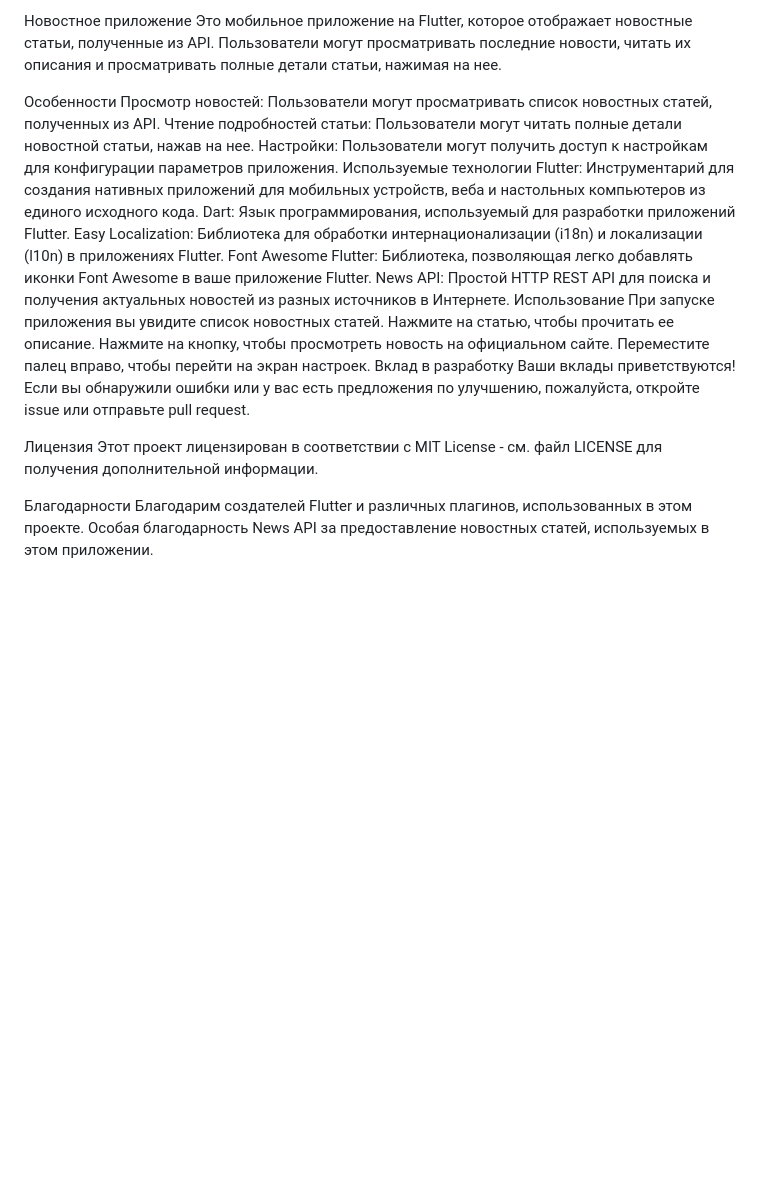
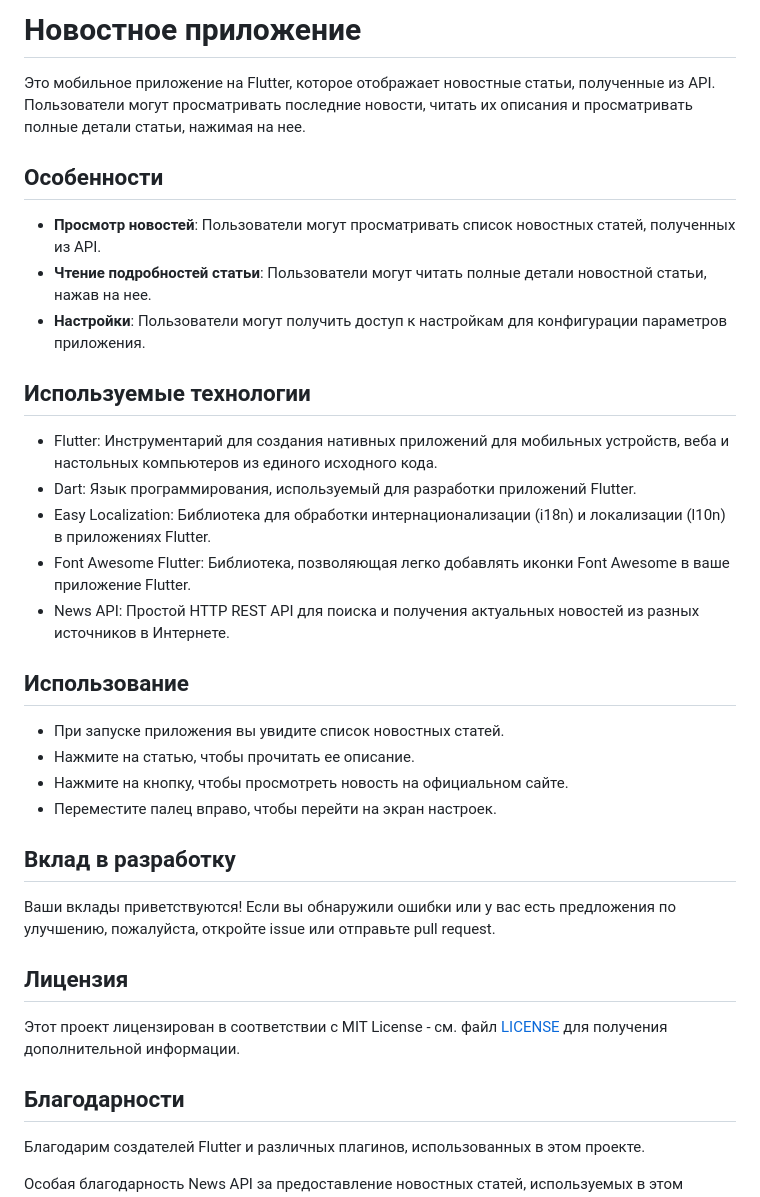
Before and after one commit to ED1LOAD/Flutter-News-App, a Markdown page: README.md, the part around the change printed below. Rendered like a GitHub page; blank space fills up the shorter version.

```diff
--- a/README.md
+++ b/README.md
@@ -1,27 +1,38 @@
-Новостное приложение
+# Новостное приложение
+
 Это мобильное приложение на Flutter, которое отображает новостные статьи, полученные из API. Пользователи могут просматривать последние новости, читать их описания и просматривать полные детали статьи, нажимая на нее.
 
-Особенности
-Просмотр новостей: Пользователи могут просматривать список новостных статей, полученных из API.
-Чтение подробностей статьи: Пользователи могут читать полные детали новостной статьи, нажав на нее.
-Настройки: Пользователи могут получить доступ к настройкам для конфигурации параметров приложения.
-Используемые технологии
-Flutter: Инструментарий для создания нативных приложений для мобильных устройств, веба и настольных компьютеров из единого исходного кода.
-Dart: Язык программирования, используемый для разработки приложений Flutter.
-Easy Localization: Библиотека для обработки интернационализации (i18n) и локализации (l10n) в приложениях Flutter.
-Font Awesome Flutter: Библиотека, позволяющая легко добавлять иконки Font Awesome в ваше приложение Flutter.
-News API: Простой HTTP REST API для поиска и получения актуальных новостей из разных источников в Интернете.
-Использование
-При запуске приложения вы увидите список новостных статей.
-Нажмите на статью, чтобы прочитать ее описание.
-Нажмите на кнопку, чтобы просмотреть новость на официальном сайте.
-Переместите палец вправо, чтобы перейти на экран настроек.
-Вклад в разработку
+## Особенности
+
+- **Просмотр новостей**: Пользователи могут просматривать список новостных статей, полученных из API.
+- **Чтение подробностей статьи**: Пользователи могут читать полные детали новостной статьи, нажав на нее.
+- **Настройки**: Пользователи могут получить доступ к настройкам для конфигурации параметров приложения.
+
+## Используемые технологии
+
+- Flutter: Инструментарий для создания нативных приложений для мобильных устройств, веба и настольных компьютеров из единого исходного кода.
+- Dart: Язык программирования, используемый для разработки приложений Flutter.
+- Easy Localization: Библиотека для обработки интернационализации (i18n) и локализации (l10n) в приложениях Flutter.
+- Font Awesome Flutter: Библиотека, позволяющая легко добавлять иконки Font Awesome в ваше приложение Flutter.
+- News API: Простой HTTP REST API для поиска и получения актуальных новостей из разных источников в Интернете.
+
+## Использование
+
+- При запуске приложения вы увидите список новостных статей.
+- Нажмите на статью, чтобы прочитать ее описание.
+- Нажмите на кнопку, чтобы просмотреть новость на официальном сайте.
+- Переместите палец вправо, чтобы перейти на экран настроек.
+
+## Вклад в разработку
+
 Ваши вклады приветствуются! Если вы обнаружили ошибки или у вас есть предложения по улучшению, пожалуйста, откройте issue или отправьте pull request.
 
-Лицензия
-Этот проект лицензирован в соответствии с MIT License - см. файл LICENSE для получения дополнительной информации.
+## Лицензия
 
-Благодарности
+Этот проект лицензирован в соответствии с MIT License - см. файл [LICENSE](LICENSE) для получения дополнительной информации.
+
+## Благодарности
+
 Благодарим создателей Flutter и различных плагинов, использованных в этом проекте.
+
 Особая благодарность News API за предоставление новостных статей, используемых в этом приложении.
```
Also changed, not shown: other parts of README.md (+0 -1 lines).
